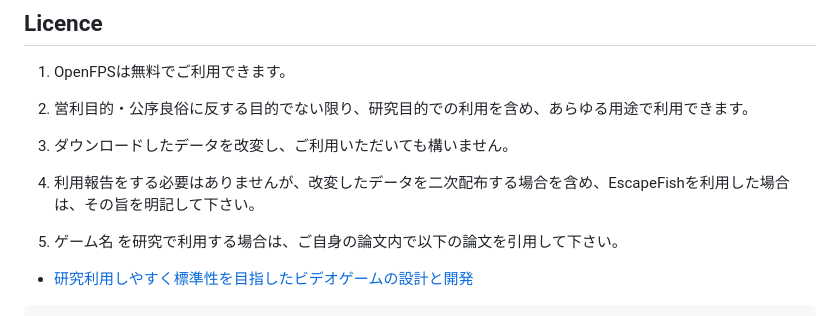
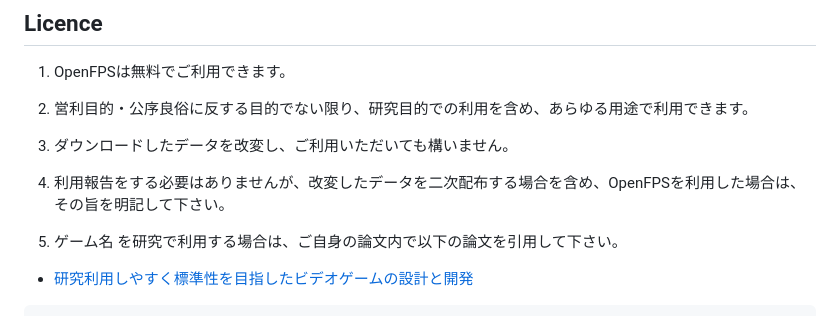
Before and after one commit to open-video-game-library/OpenFPS, a Markdown page: README.md, the part around the change. GitHub-like rendering.

```diff
--- a/README.md
+++ b/README.md
@@ -88,7 +88,7 @@ Unity2020.3.14f1
 
 3. ダウンロードしたデータを改変し、ご利用いただいても構いません。
 
-4. 利用報告をする必要はありませんが、改変したデータを二次配布する場合を含め、EscapeFishを利用した場合は、その旨を明記して下さい。
+4. 利用報告をする必要はありませんが、改変したデータを二次配布する場合を含め、OpenFPSを利用した場合は、その旨を明記して下さい。
 
 5. ゲーム名 を研究で利用する場合は、ご自身の論文内で以下の論文を引用して下さい。
 
```
